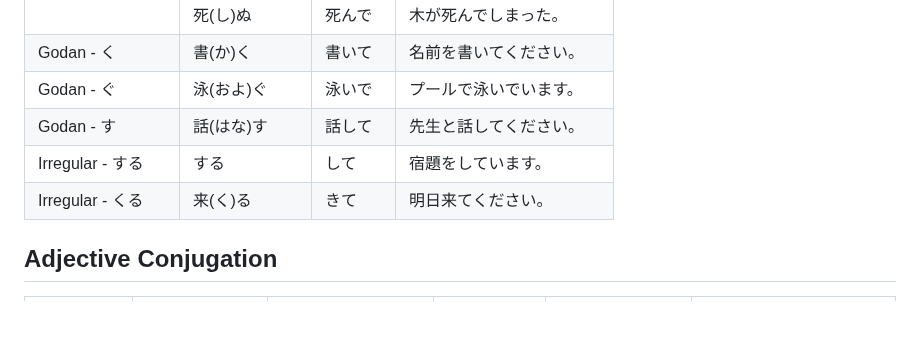
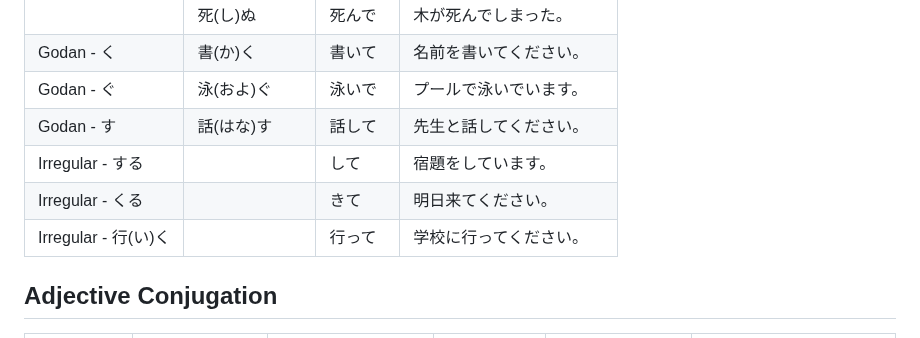
Before and after one commit to alant/11ty, a Markdown page: notes/日语学习.md, the part around the change. Rendered like a GitHub page; blank space fills up the shorter version.

Commit message:
add iku exception in te form

```diff
--- a/notes/日语学习.md
+++ b/notes/日语学习.md
@@ -128,8 +128,9 @@ title: 日语学习
 | Godan - く              | 書(か)く              | 書いて    | 名前を書いてください。             |
 | Godan - ぐ              | 泳(およ)ぐ            | 泳いで    | プールで泳いでいます。             |
 | Godan - す              | 話(はな)す            | 話して    | 先生と話してください。             |
-| Irregular - する        | する                  | して      | 宿題をしています。                 |
-| Irregular - くる        | 来(く)る              | きて      | 明日来てください。                 |
+| Irregular - する        | 　　                  | して      | 宿題をしています。                 |
+| Irregular - くる        | 　　　　              | きて      | 明日来てください。                 |
+| Irregular - 行(い)く    | 　　　　              | 行って     | 学校に行ってください。             |
 
 ## Adjective Conjugation
 
```
